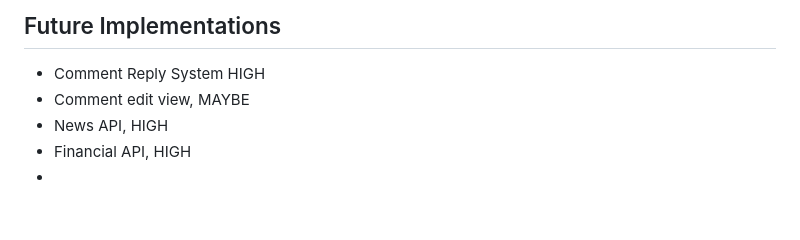
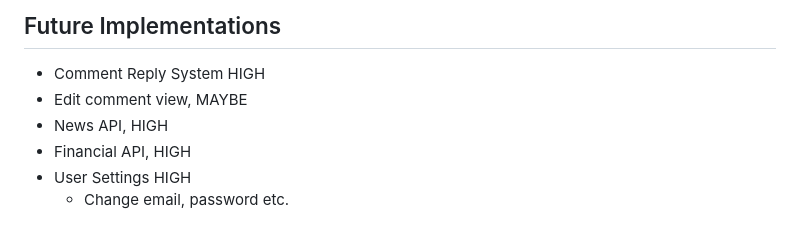
Before and after one commit to Enquil/rtr_v5, a Markdown page: README.md, the part around the change. Drawn GitHub-style; blank space fills up the shorter version.

```diff
--- a/README.md
+++ b/README.md
@@ -220,7 +220,8 @@ All good, no more double comments
 ## Future Implementations
 
 * Comment Reply System HIGH
-* Comment edit view, MAYBE
+* Edit comment view, MAYBE
 * News API, HIGH
 * Financial API, HIGH
-*
+* User Settings HIGH
+  * Change email, password etc.
```
